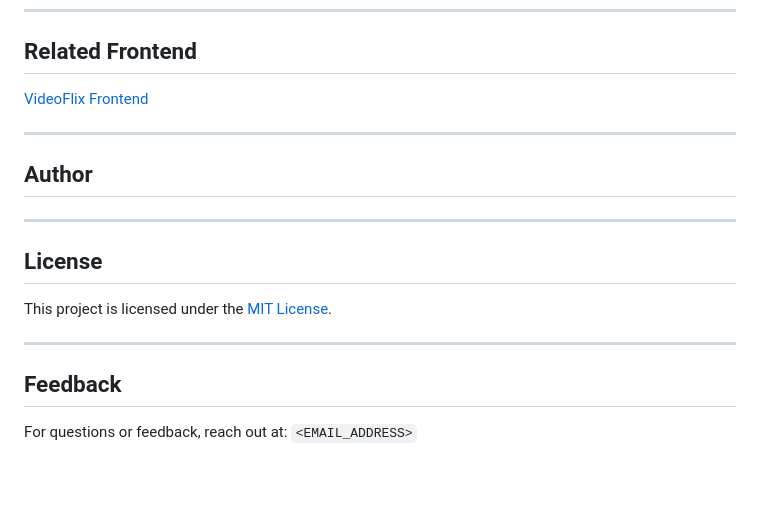
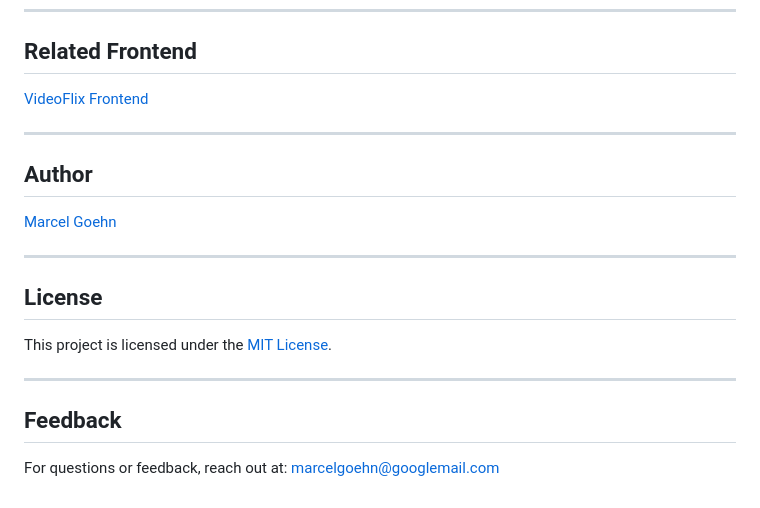
Before and after one commit to Marcel-Goehn/videoflix_backend, a Markdown page: README.md, the part around one of its changes. Rendered like a GitHub page.

Commit message:
fix: removed placesholder values in the readme with real ones

```diff
--- a/README.md
+++ b/README.md
@@ -129,7 +129,7 @@ Copy `.env.template` to `.env` and set the following values:
 
 ## Author
 
-[<NAME>](<GITHUB_LINK>)
+[Marcel Goehn](https://github.com/Marcel-Goehn)
 
 ---
 
@@ -141,4 +141,4 @@ This project is licensed under the [MIT License](LICENSE).
 
 ## Feedback
 
-For questions or feedback, reach out at: `<EMAIL_ADDRESS>`
+For questions or feedback, reach out at: marcelgoehn@googlemail.com
```
Also changed, not shown: other parts of README.md (+1 -1 lines).
